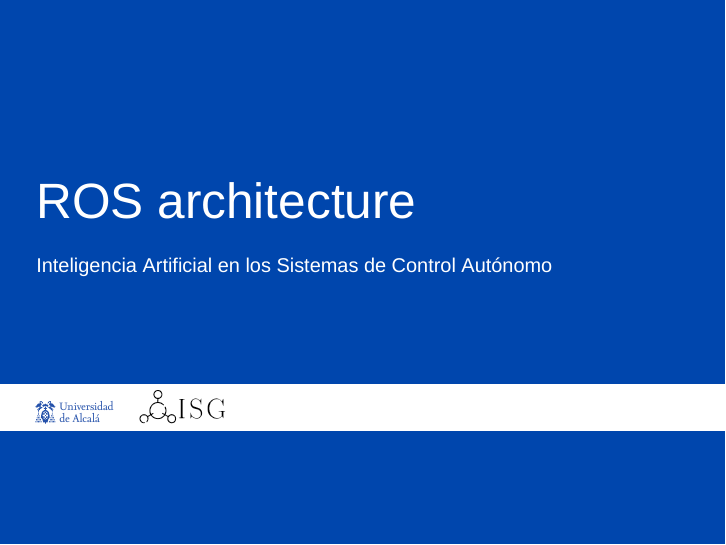
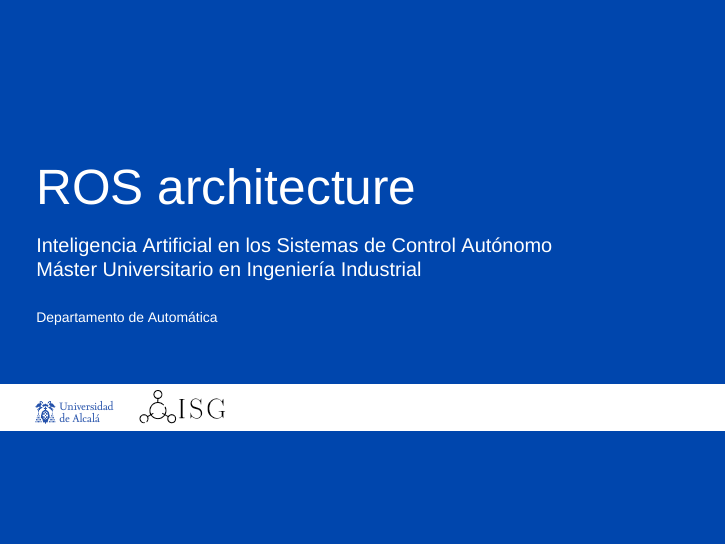
Before and after one commit to dfbarrero/rosCourse, LaTeX slides (2-architecture/architecture.tex): page 1 of 36. Compiled offline with XeLaTeX; a missing font is replaced by an installed copy or a similar font.

```diff
--- a/2-architecture/architecture.tex
+++ b/2-architecture/architecture.tex
@@ -34,9 +34,9 @@
 %%%%%%%%%%%%%%%%%%%%%%%%%%%%%%%%%%%%%%%%%%%%%%%%%%%%%%%%%%%%%%%%%
 %% Presentation Info
 \title[ROS architecture]{ROS architecture}
-\author{}
-\institute{\asignatura}
-\date{}
+\author{\asignatura\\\carrera}
+\institute{}
+\date{Departamento de Automática}
 %%%%%%%%%%%%%%%%%%%%%%%%%%%%%%%%%%%%%%%%%%%%%%%%%%%%%%%%%%%%%%%%%
 
 
```
Also changed, not shown: 2-architecture/architecture.pdf.
